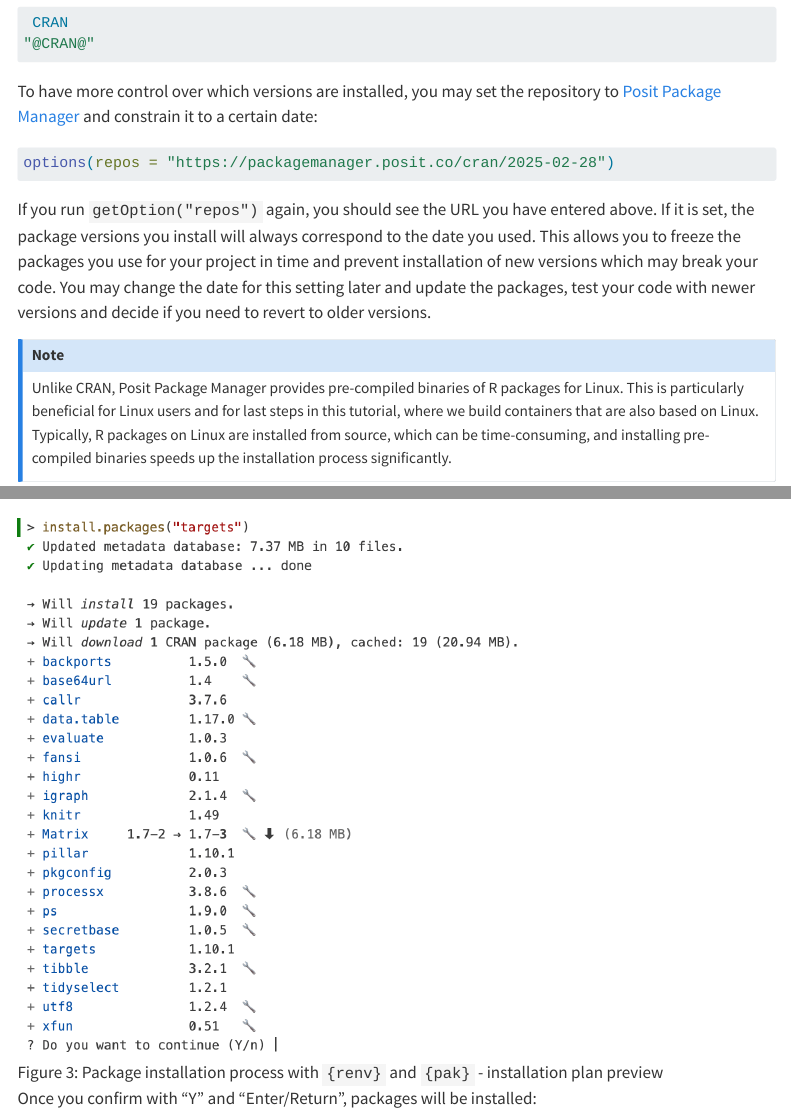
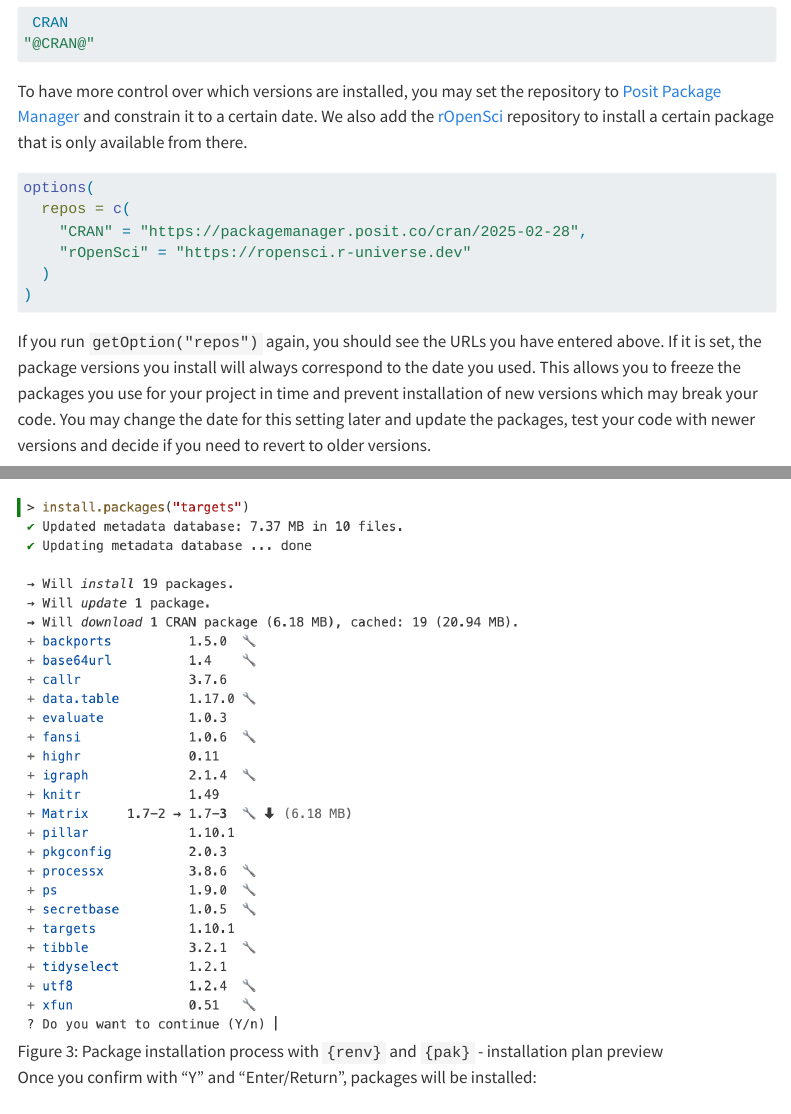
Before and after one commit to e-kotov/2025-mpidr-open-science-reproducible-workflows, a Quarto document (1-r-packages.qmd): the page in a window 1100 px wide, from 3780 px down, and a second part further down, joined at a grey line. Rendered offline with R 4.5, knitr and Pandoc in place of Quarto, with nearby package versions; menus at the side of the page are left out; long lines of code are wrapped.

Commit message:
add ropensci runiverse repo for pak to work properly

````diff
--- a/1-r-packages.qmd
+++ b/1-r-packages.qmd
@@ -124,13 +124,18 @@
 "@CRAN@"
 ```
 
-To have more control over which versions are installed, you may set the repository to [Posit Package Manager](https://packagemanager.posit.co/){target="_blank"} and constrain it to a certain date:
+To have more control over which versions are installed, you may set the repository to [Posit Package Manager](https://packagemanager.posit.co/){target="_blank"} and constrain it to a certain date. We also add the [rOpenSci](https://ropensci.r-universe.dev/){target="_blank"} repository to install a certain package that is only available from there.
 
 ```{r}
-options(repos = "https://packagemanager.posit.co/cran/2025-02-28")
+options(
+  repos = c(
+    "CRAN" = "https://packagemanager.posit.co/cran/2025-02-28",
+    "rOpenSci" = "https://ropensci.r-universe.dev"
+  )
+)
 ```
 
-If you run `getOption("repos")` again, you should see the URL you have entered above. If it is set, the package versions you install will always correspond to the date you used. This allows you to freeze the packages you use for your project in time and prevent installation of new versions which may break your code. You may change the date for this setting later and update the packages, test your code with newer versions and decide if you need to revert to older versions.
+If you run `getOption("repos")` again, you should see the URLs you have entered above. If it is set, the package versions you install will always correspond to the date you used. This allows you to freeze the packages you use for your project in time and prevent installation of new versions which may break your code. You may change the date for this setting later and update the packages, test your code with newer versions and decide if you need to revert to older versions.
 
 ::: {.callout-note}
 Unlike CRAN, Posit Package Manager provides pre-compiled binaries of R packages for Linux. This is particularly beneficial for Linux users and for last steps in this tutorial, where we build containers that are also based on Linux. Typically, R packages on Linux are installed from source, which can be time-consuming, and installing pre-compiled binaries speeds up the installation process significantly.
````
